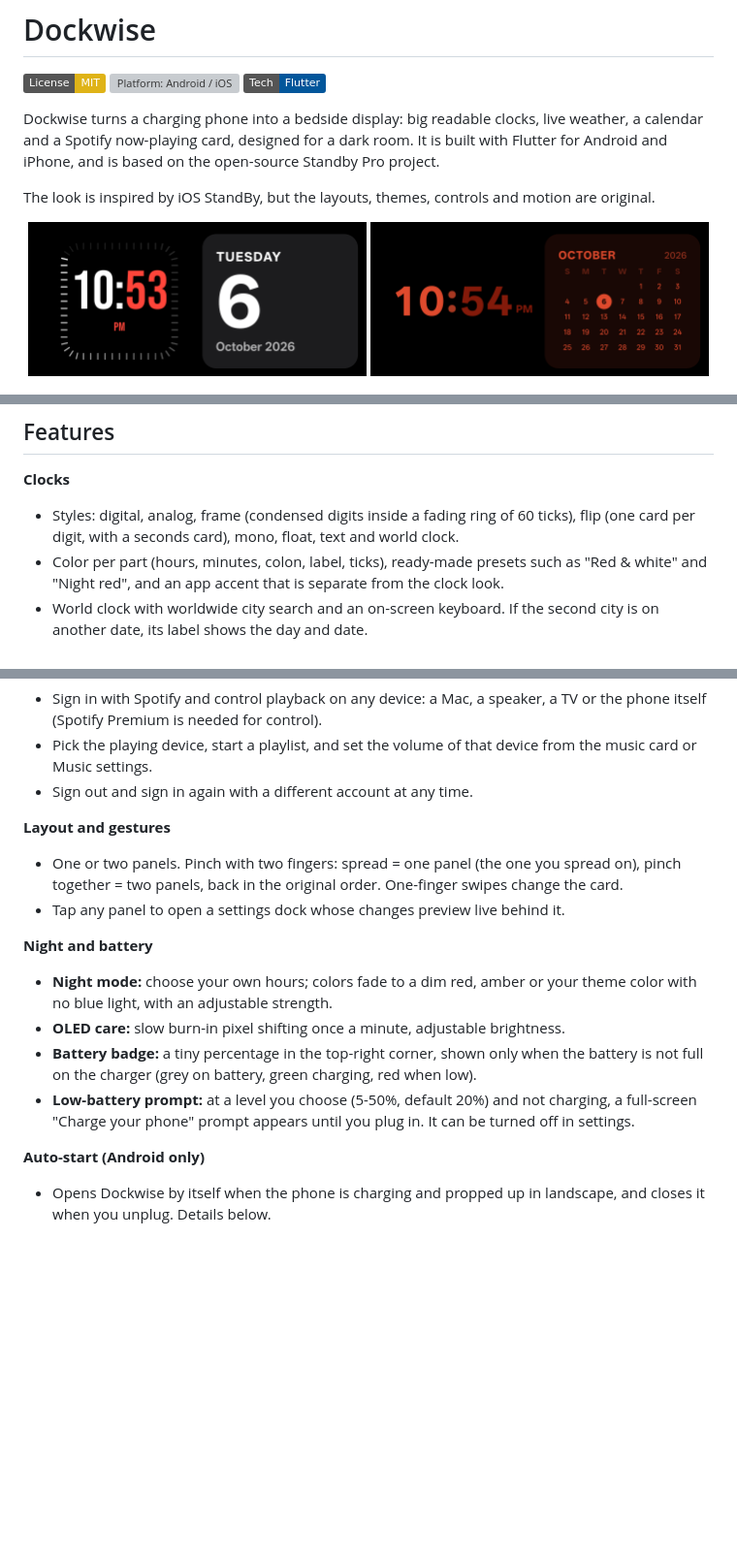
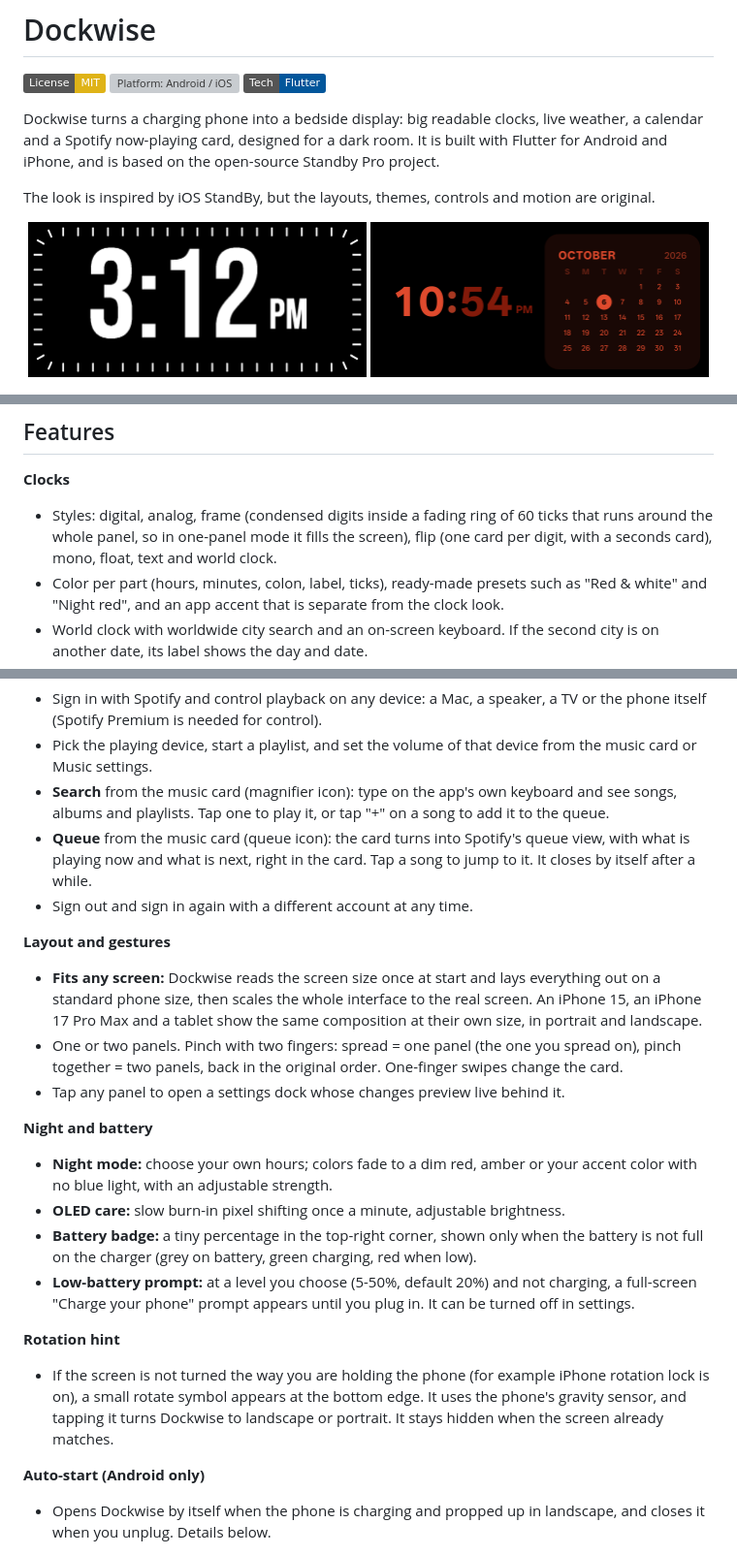
Before and after one commit to HardikKotangale/Dockwise, a Markdown page: README.md, 3 parts joined by grey strips. Shown at 97% size. GitHub-like rendering; pictures changed too: docs/screenshots/frame-fullscreen.png (added); badges without logos; blank space fills up the shorter version; grey boxes are pictures that could not be loaded.

```diff
--- a/README.md
+++ b/README.md
@@ -9,7 +9,7 @@ Dockwise turns a charging phone into a bedside display: big readable clocks, liv
 The look is inspired by iOS StandBy, but the layouts, themes, controls and motion are original.
 
 <p align="center">
-  <img src="docs/screenshots/frame-date.png" width="49%" alt="Frame clock and date card">
+  <img src="docs/screenshots/frame-fullscreen.png" width="49%" alt="Frame clock filling the whole screen">
   <img src="docs/screenshots/night-mode.png" width="49%" alt="Night mode, dim red">
 </p>
 <p align="center">
@@ -41,7 +41,7 @@ Music settings: volume of the playing device, which player the card follows, sig
 ## Features
 
 **Clocks**
-- Styles: digital, analog, frame (condensed digits inside a fading ring of 60 ticks), flip (one card per digit, with a seconds card), mono, float, text and world clock.
+- Styles: digital, analog, frame (condensed digits inside a fading ring of 60 ticks that runs around the whole panel, so in one-panel mode it fills the screen), flip (one card per digit, with a seconds card), mono, float, text and world clock.
 - Color per part (hours, minutes, colon, label, ticks), ready-made presets such as "Red & white" and "Night red", and an app accent that is separate from the clock look.
 - World clock with worldwide city search and an on-screen keyboard. If the second city is on another date, its label shows the day and date.
 - 12/24-hour time, optional seconds, adjustable size, no per-second layout jumps.
@@ -54,17 +54,23 @@ Music settings: volume of the playing device, which player the card follows, sig
 **Spotify**
 - Sign in with Spotify and control playback on any device: a Mac, a speaker, a TV or the phone itself (Spotify Premium is needed for control).
 - Pick the playing device, start a playlist, and set the volume of that device from the music card or Music settings.
+- **Search** from the music card (magnifier icon): type on the app's own keyboard and see songs, albums and playlists. Tap one to play it, or tap "+" on a song to add it to the queue.
+- **Queue** from the music card (queue icon): the card turns into Spotify's queue view, with what is playing now and what is next, right in the card. Tap a song to jump to it. It closes by itself after a while.
 - Sign out and sign in again with a different account at any time.
 
 **Layout and gestures**
+- **Fits any screen:** Dockwise reads the screen size once at start and lays everything out on a standard phone size, then scales the whole interface to the real screen. An iPhone 15, an iPhone 17 Pro Max and a tablet show the same composition at their own size, in portrait and landscape.
 - One or two panels. Pinch with two fingers: spread = one panel (the one you spread on), pinch together = two panels, back in the original order. One-finger swipes change the card.
 - Tap any panel to open a settings dock whose changes preview live behind it.
 
 **Night and battery**
-- **Night mode:** choose your own hours; colors fade to a dim red, amber or your theme color with no blue light, with an adjustable strength.
+- **Night mode:** choose your own hours; colors fade to a dim red, amber or your accent color with no blue light, with an adjustable strength.
 - **OLED care:** slow burn-in pixel shifting once a minute, adjustable brightness.
 - **Battery badge:** a tiny percentage in the top-right corner, shown only when the battery is not full on the charger (grey on battery, green charging, red when low).
 - **Low-battery prompt:** at a level you choose (5-50%, default 20%) and not charging, a full-screen "Charge your phone" prompt appears until you plug in. It can be turned off in settings.
+
+**Rotation hint**
+- If the screen is not turned the way you are holding the phone (for example iPhone rotation lock is on), a small rotate symbol appears at the bottom edge. It uses the phone's gravity sensor, and tapping it turns Dockwise to landscape or portrait. It stays hidden when the screen already matches.
 
 **Auto-start (Android only)**
 - Opens Dockwise by itself when the phone is charging and propped up in landscape, and closes it when you unplug. Details below.
```
Also changed, not shown: other parts of README.md (+3 -0 lines), 9 other files.
